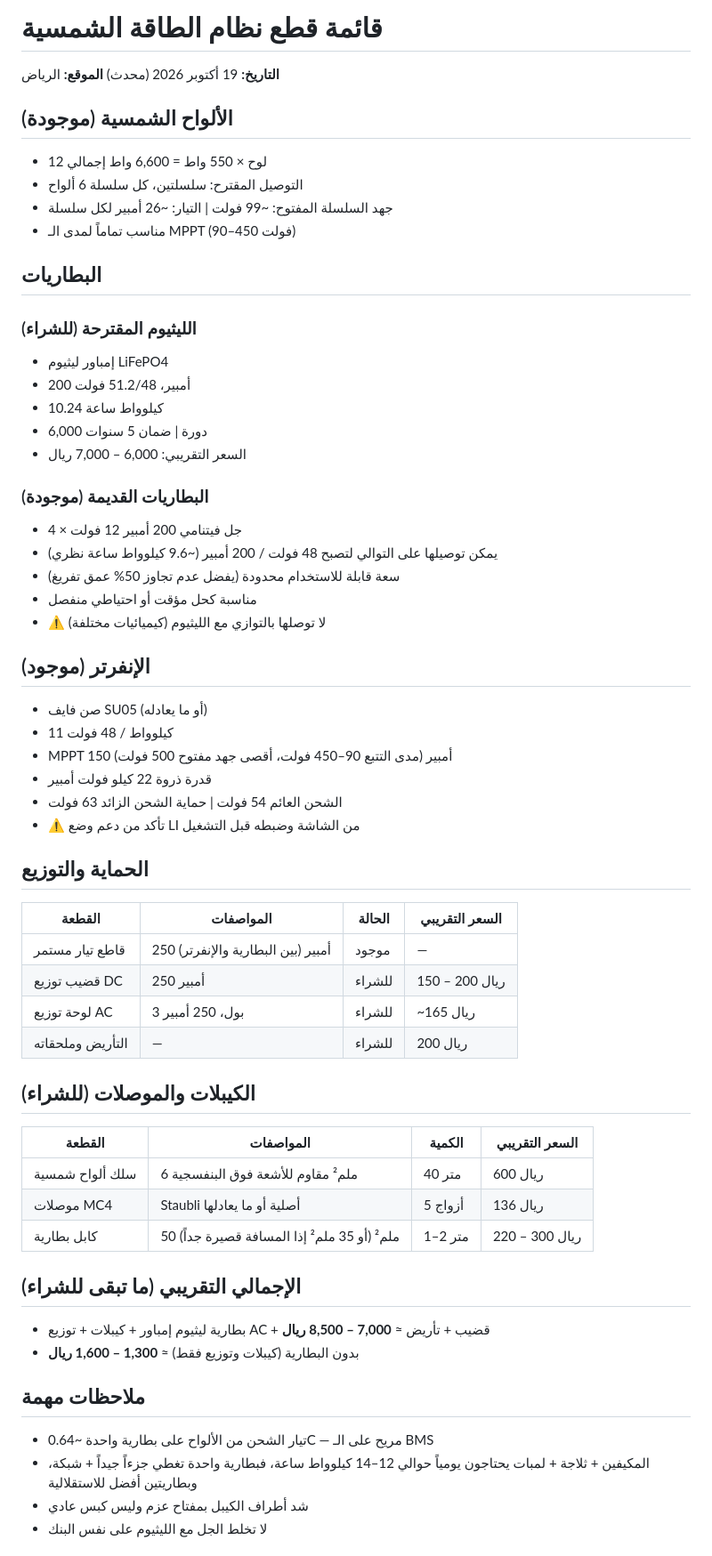
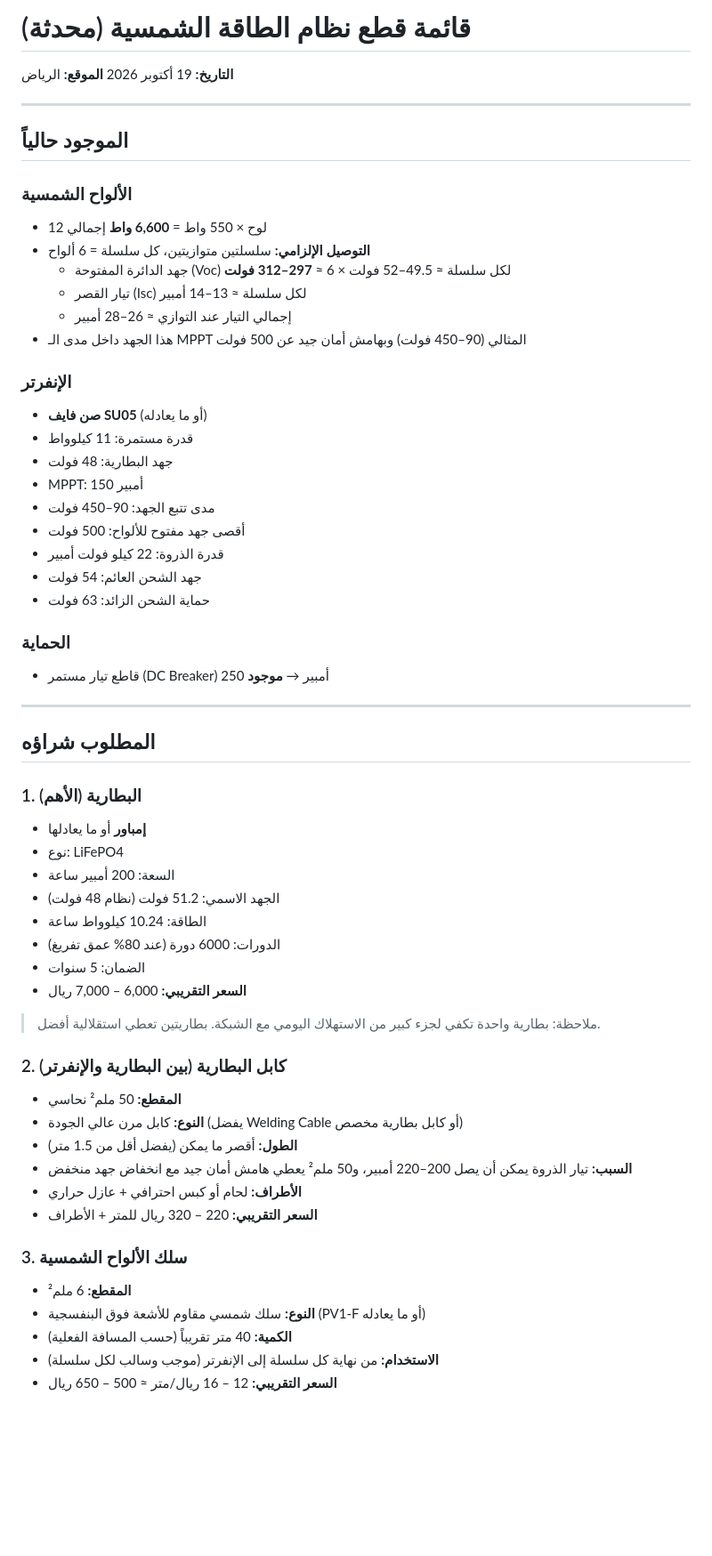
Before and after one commit to drabdulazizalhazmi-hub/-PediaRounds, a Markdown page: solar-system/parts-list.md, the part around one of its changes. Shown at 89% size. GitHub-like rendering; blank space fills up the shorter version.

Commit message:
Update solar parts list: remove gel batteries, add precise cable and connection specs for LiFePO4 + SU05 system

```diff
--- a/solar-system/parts-list.md
+++ b/solar-system/parts-list.md
@@ -1,58 +1,61 @@
-# قائمة قطع نظام الطاقة الشمسية
-**التاريخ:** 19 أكتوبر 2026 (محدث)
+# قائمة قطع نظام الطاقة الشمسية (محدثة)
+**التاريخ:** 19 أكتوبر 2026
 **الموقع:** الرياض
 
-## الألواح الشمسية (موجودة)
-- 12 لوح × 550 واط = 6,600 واط إجمالي
-- التوصيل المقترح: سلسلتين، كل سلسلة 6 ألواح
-- جهد السلسلة المفتوح: ~99 فولت | التيار: ~26 أمبير لكل سلسلة
-- مناسب تماماً لمدى الـ MPPT (90–450 فولت)
+---
 
-## البطاريات
+## الموجود حالياً
 
-### الليثيوم المقترحة (للشراء)
-- إمباور ليثيوم LiFePO4
-- 200 أمبير، 51.2/48 فولت
-- 10.24 كيلوواط ساعة
-- 6,000 دورة | ضمان 5 سنوات
-- السعر التقريبي: 6,000 – 7,000 ريال
+### الألواح الشمسية
+- 12 لوح × 550 واط = **6,600 واط** إجمالي
+- **التوصيل الإلزامي:** سلسلتين متوازيتين، كل سلسلة = 6 ألواح
+  - جهد الدائرة المفتوحة (Voc) لكل سلسلة ≈ 49.5–52 فولت × 6 ≈ **297–312 فولت**
+  - تيار القصر (Isc) لكل سلسلة ≈ 13–14 أمبير
+  - إجمالي التيار عند التوازي ≈ 26–28 أمبير
+- هذا الجهد داخل مدى الـ MPPT المثالي (90–450 فولت) وبهامش أمان جيد عن 500 فولت
 
-### البطاريات القديمة (موجودة)
-- 4 × جل فيتنامي 200 أمبير 12 فولت
-- يمكن توصيلها على التوالي لتصبح 48 فولت / 200 أمبير (~9.6 كيلوواط ساعة نظري)
-- سعة قابلة للاستخدام محدودة (يفضل عدم تجاوز 50% عمق تفريغ)
-- مناسبة كحل مؤقت أو احتياطي منفصل
-- ⚠️ لا توصلها بالتوازي مع الليثيوم (كيميائيات مختلفة)
+### الإنفرتر
+- **صن فايف SU05** (أو ما يعادله)
+- قدرة مستمرة: 11 كيلوواط
+- جهد البطارية: 48 فولت
+- MPPT: 150 أمبير
+- مدى تتبع الجهد: 90–450 فولت
+- أقصى جهد مفتوح للألواح: 500 فولت
+- قدرة الذروة: 22 كيلو فولت أمبير
+- جهد الشحن العائم: 54 فولت
+- حماية الشحن الزائد: 63 فولت
 
-## الإنفرتر (موجود)
-- صن فايف SU05 (أو ما يعادله)
-- 11 كيلوواط / 48 فولت
-- MPPT 150 أمبير (مدى التتبع 90–450 فولت، أقصى جهد مفتوح 500 فولت)
-- قدرة ذروة 22 كيلو فولت أمبير
-- الشحن العائم 54 فولت | حماية الشحن الزائد 63 فولت
-- ⚠️ تأكد من دعم وضع LI من الشاشة وضبطه قبل التشغيل
+### الحماية
+- قاطع تيار مستمر (DC Breaker) 250 أمبير → **موجود**
 
-## الحماية والتوزيع
-| القطعة | المواصفات | الحالة | السعر التقريبي |
-|---|---|---|---|
-| قاطع تيار مستمر | 250 أمبير (بين البطارية والإنفرتر) | موجود | — |
-| قضيب توزيع DC | 250 أمبير | للشراء | 150 – 200 ريال |
-| لوحة توزيع AC | 3 بول، 250 أمبير | للشراء | ~165 ريال |
-| التأريض وملحقاته | — | للشراء | 200 ريال |
+---
 
-## الكيبلات والموصلات (للشراء)
-| القطعة | المواصفات | الكمية | السعر التقريبي |
-|---|---|---|---|
-| سلك ألواح شمسية | 6 ملم² مقاوم للأشعة فوق البنفسجية | 40 متر | 600 ريال |
-| موصلات MC4 | Staubli أصلية أو ما يعادلها | 5 أزواج | 136 ريال |
-| كابل بطارية | 50 ملم² (أو 35 ملم² إذا المسافة قصيرة جداً) | 1–2 متر | 220 – 300 ريال |
+## المطلوب شراؤه
 
-## الإجمالي التقريبي (ما تبقى للشراء)
-- بطارية ليثيوم إمباور + كيبلات + توزيع AC + قضيب + تأريض ≈ **7,000 – 8,500 ريال**
-- بدون البطارية (كيبلات وتوزيع فقط) ≈ **1,300 – 1,600 ريال**
+### 1. البطارية (الأهم)
+- **إمباور** أو ما يعادلها
+- نوع: LiFePO4
+- السعة: 200 أمبير ساعة
+- الجهد الاسمي: 51.2 فولت (نظام 48 فولت)
+- الطاقة: 10.24 كيلوواط ساعة
+- الدورات: 6000 دورة (عند 80% عمق تفريغ)
+- الضمان: 5 سنوات
+- **السعر التقريبي:** 6,000 – 7,000 ريال
 
-## ملاحظات مهمة
-- تيار الشحن من الألواح على بطارية واحدة ~0.64C — مريح على الـ BMS
-- المكيفين + ثلاجة + لمبات يحتاجون يومياً حوالي 12–14 كيلوواط ساعة، فبطارية واحدة تغطي جزءاً جيداً + شبكة، وبطاريتين أفضل للاستقلالية
-- شد أطراف الكيبل بمفتاح عزم وليس كبس عادي
-- لا تخلط الجل مع الليثيوم على نفس البنك
+> ملاحظة: بطارية واحدة تكفي لجزء كبير من الاستهلاك اليومي مع الشبكة. بطاريتين تعطي استقلالية أفضل.
+
+### 2. كابل البطارية (بين البطارية والإنفرتر)
+- **المقطع:** 50 ملم² نحاسي
+- **النوع:** كابل مرن عالي الجودة (يفضل Welding Cable أو كابل بطارية مخصص)
+- **الطول:** أقصر ما يمكن (يفضل أقل من 1.5 متر)
+- **السبب:** تيار الذروة يمكن أن يصل 200–220 أمبير، و50 ملم² يعطي هامش أمان جيد مع انخفاض جهد منخفض
+- **الأطراف:** لحام أو كبس احترافي + عازل حراري
+- **السعر التقريبي:** 220 – 320 ريال للمتر + الأطراف
+
+### 3. سلك الألواح الشمسية
+- **المقطع:** 6 ملم²
+- **النوع:** سلك شمسي مقاوم للأشعة فوق البنفسجية (PV1-F أو ما يعادله)
+- **الكمية:** 40 متر تقريباً (حسب المسافة الفعلية)
+- **الاستخدام:** من نهاية كل سلسلة إلى الإنفرتر (موجب وسالب لكل سلسلة)
+- **السعر التقريبي:** 12 – 16 ريال/متر ≈ 500 – 650 ريال
+
```
Also changed, not shown: other parts of solar-system/parts-list.md (+53 -0 lines).
